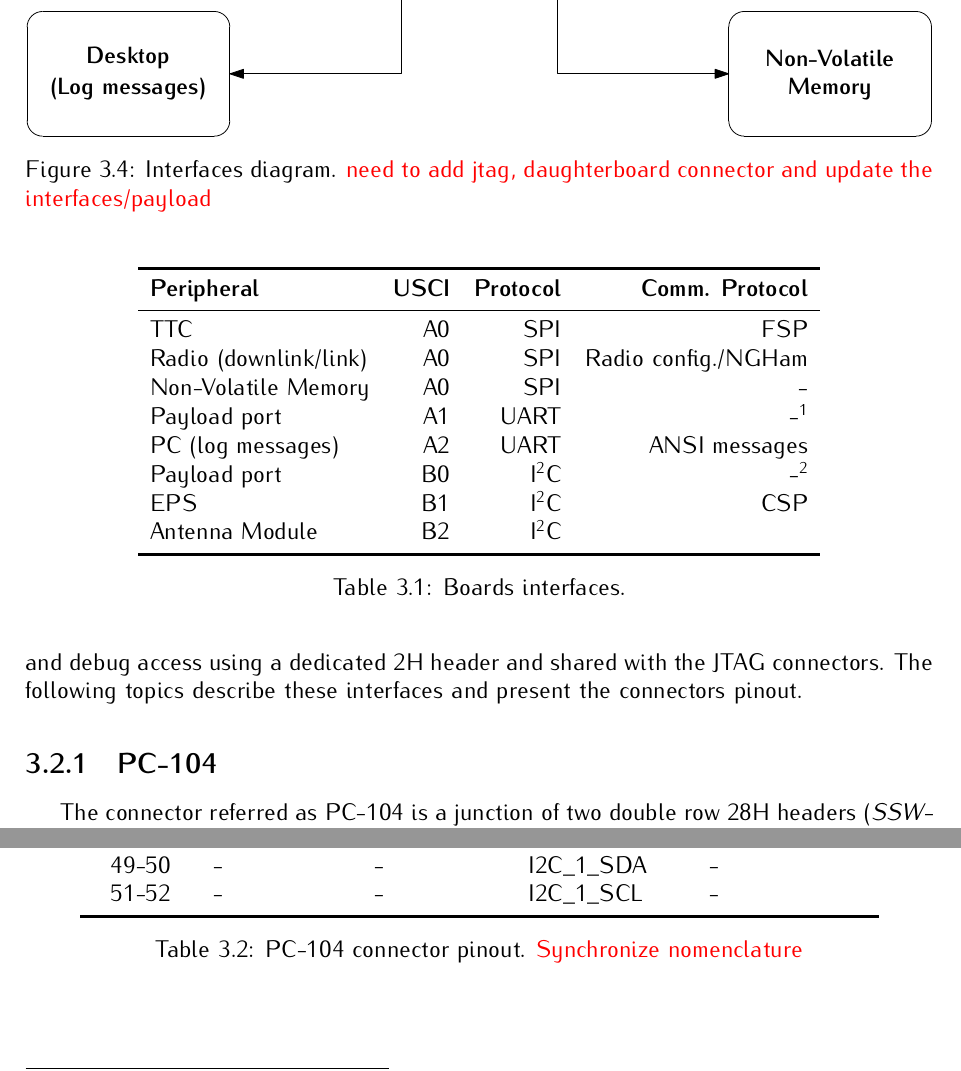
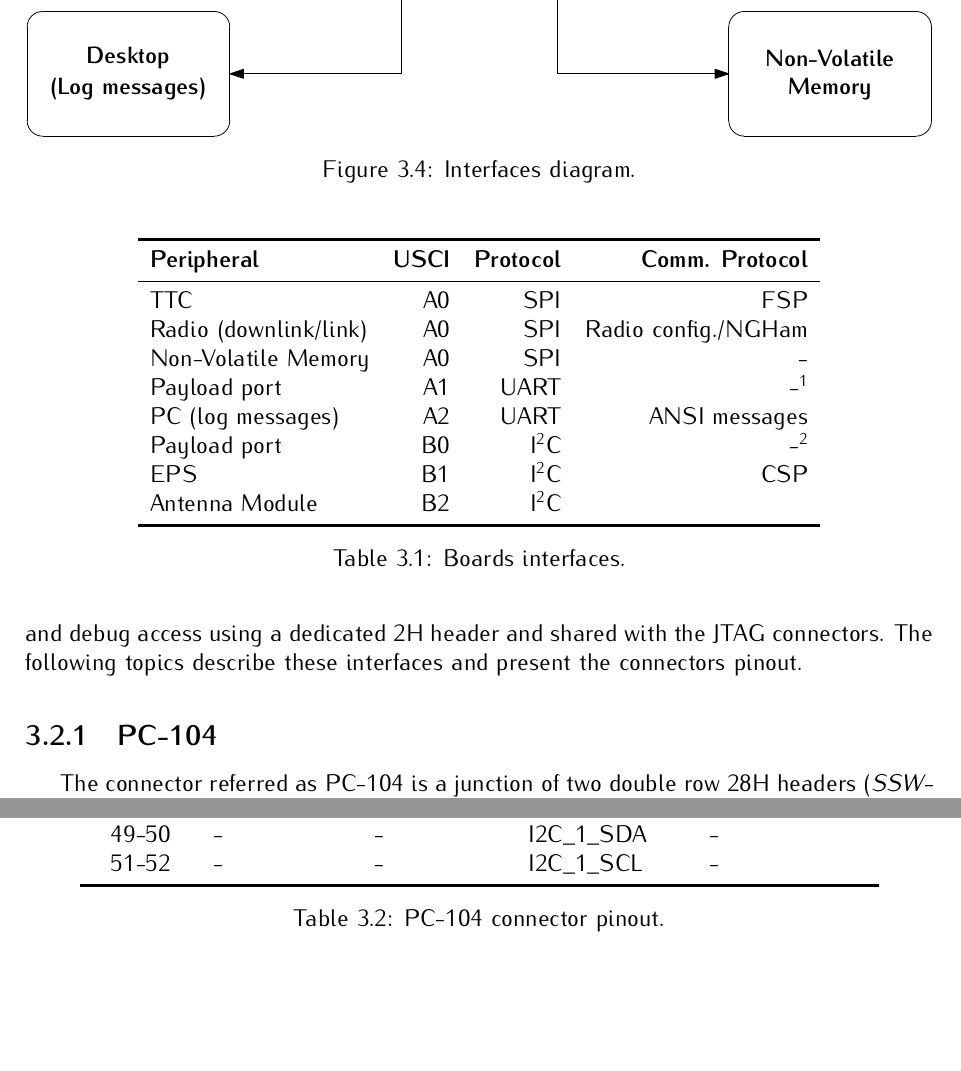
Before and after one commit to spacelab-ufsc/obdh2, a LaTeX book (doc/main.tex, which reads doc/chapters/hardware.tex): two parts of pages 23 and 24 of 49, joined at a grey line, cut so that both start at the same text, the shorter picture padded with empty space. Compiled offline with pdfLaTeX.

Commit message:
doc: hardware: Removing some red text in image captions and updating labels

```diff
--- a/doc/chapters/hardware.tex
+++ b/doc/chapters/hardware.tex
@@ -54,12 +54,14 @@ The OBDH 2.0 architecture focus on low-power operation and low-cost production,
 
 \section{Interfaces}
 
+% Add jtag, daughterboard connector and update the interfaces/payload in the interface diagram
+
 The \autoref{fig:diagram-interfaces} presents the board interfaces, which consists of communication with other modules, debug access points, and internal peripherals. From the perspective of the microcontroller, there are 6 individual and shared communication buses and the JTAG interface, in the following scheme: A0-SPI (shared with Radio, TTC, and external memory chip); A1-UART (shared with redundant payloads); A2-UART (dedicated for debug); B0-I2C (dedicated for the payload); B1-I2C (dedicated for the EPS); B2-I2C (dedicated for the Antenna module). Currently, "\textit{Payload 1}" and "\textit{Payload 2}" are "\textit{Payload-X}" and "\textit{Payload EDC}" respectively.
 
 \begin{figure}[!ht]
     \begin{center}
         \includegraphics[width=\textwidth]{figures/diagram_interfaces.pdf}
-        \caption{Interfaces diagram. \textcolor{red}{need to add jtag, daughterboard connector and update the interfaces/payload}}
+        \caption{Interfaces diagram.}
         \label{fig:diagram-interfaces}
     \end{center}
 \end{figure}
@@ -90,7 +92,9 @@ The \autoref{fig:diagram-interfaces} presents the board interfaces, which consis
 
 The external interfaces are connected to the microcontroller using different connector types: EPS, TTC, Radio, and Payloads through PC-104; Antenna module with 6H header and 6P picoblade connectors; JTAG through 14H header and 6P picoblade connectors; and debug access using a dedicated 2H header and shared with the JTAG connectors. The following topics describe these interfaces and present the connectors pinout.
 
-\subsection{PC-104}
+\subsection{PC-104} \label{sec:pc104}
+
+% Synchronize nomenclature of the PC-104
 
 The connector referred as PC-104 is a junction of two double row 28H headers (\textit{SSW-126-04-G-D}). These connectors create a solid 104-pin interconnection across the different satellite modules. The \autoref{fig:pc-104-scheme} shows the PC-104 interface from the bottom side of the PCB, which allows visualize the simplified label scheme in the board. Also, the \autoref{tab:pc104-pins} provides the connector pinout\footnote{This pinout is simplified since additional interfaces were omitted. Refer to \textit{option sheet} in chapter \ref{ch:assembly}.} for the pins that are connected to the module.
 
@@ -136,7 +140,7 @@ The connector referred as PC-104 is a junction of two double row 28H headers (\t
         51-52              & -                & -                & I2C\_1\_SCL   & -             \\
         \bottomrule[1.5pt]
     \end{tabular}
-    \caption{PC-104 connector pinout. \textcolor{red}{Synchronize nomenclature}}
+    \caption{PC-104 connector pinout.}
     \label{tab:pc104-pins}
 \end{table}
 
```
Also changed, not shown: doc/chapters/hardware.tex (4 more changed lines).
